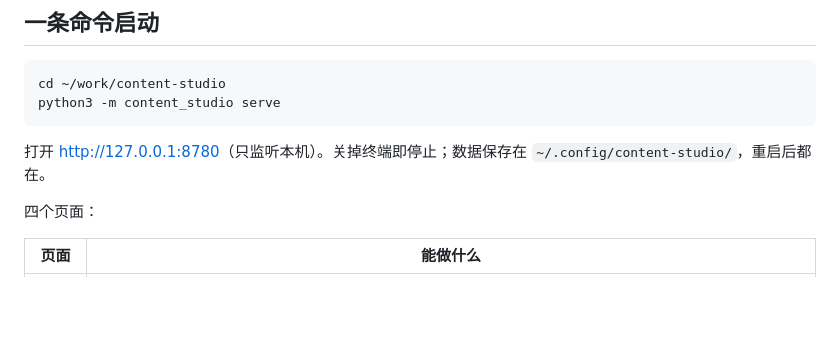
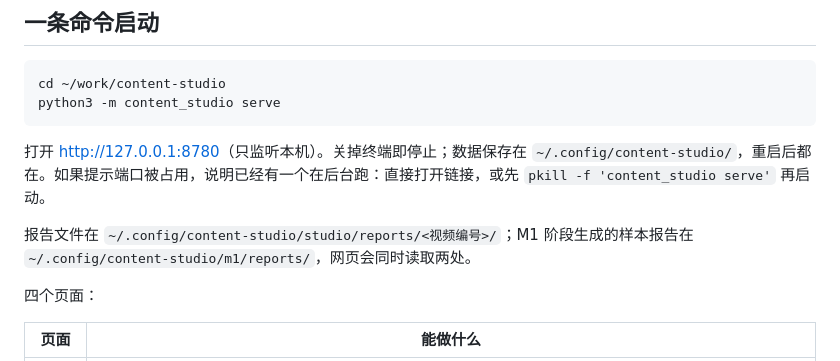
Before and after one commit to zinan92/content-studio, a Markdown page: README.md, the part around the change. Drawn GitHub-style; blank space fills up the shorter version.

Commit message:
docs: note running instance and report directories
Co-Authored-By: Claude Opus 5 <noreply@anthropic.com>

````diff
--- a/README.md
+++ b/README.md
@@ -9,7 +9,9 @@ cd ~/work/content-studio
 python3 -m content_studio serve
 ```
 
-打开 <http://127.0.0.1:8780>（只监听本机）。关掉终端即停止；数据保存在 `~/.config/content-studio/`，重启后都在。
+打开 <http://127.0.0.1:8780>（只监听本机）。关掉终端即停止；数据保存在 `~/.config/content-studio/`，重启后都在。如果提示端口被占用，说明已经有一个在后台跑：直接打开链接，或先 `pkill -f 'content_studio serve'` 再启动。
+
+报告文件在 `~/.config/content-studio/studio/reports/<视频编号>/`；M1 阶段生成的样本报告在 `~/.config/content-studio/m1/reports/`，网页会同时读取两处。
 
 四个页面：
 
````
